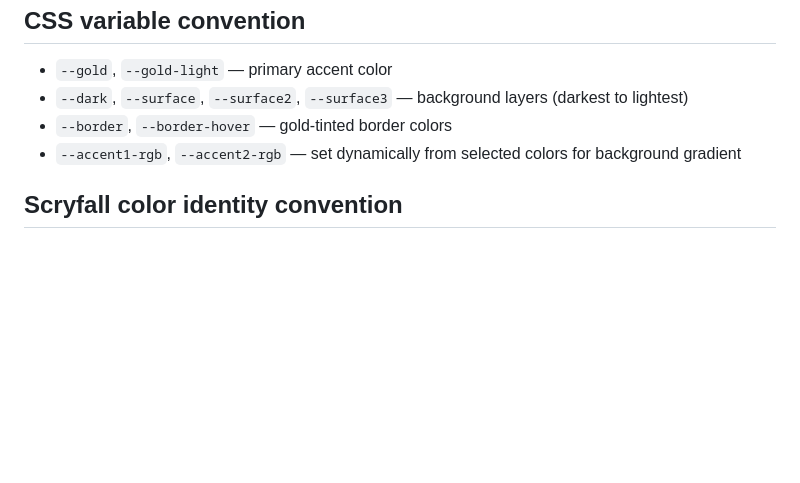
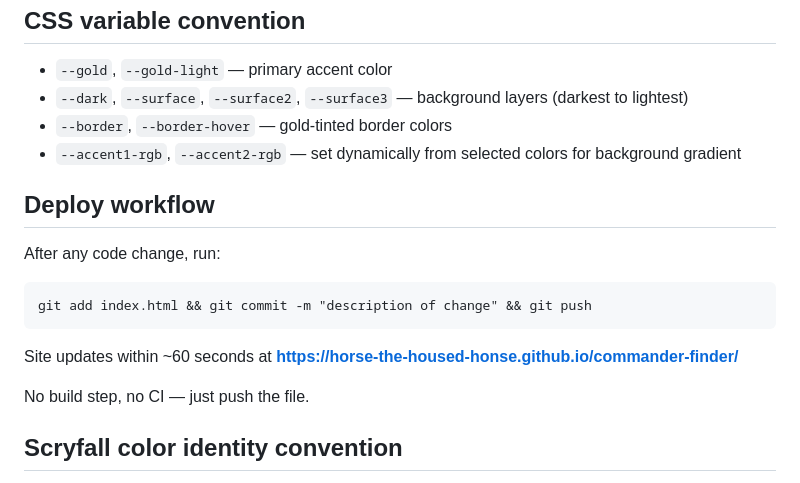
Before and after one commit to Horse-the-Housed-Honse/commander-finder, a Markdown page: CLAUDE.md, the part around the change. GitHub-like rendering; blank space fills up the shorter version.

Commit message:
Add deploy workflow to CLAUDE.md

````diff
--- a/CLAUDE.md
+++ b/CLAUDE.md
@@ -52,5 +52,14 @@ Static frontend app. No backend, no build step, no npm. Vanilla HTML/CSS/JS, dep
 - `--border`, `--border-hover` — gold-tinted border colors
 - `--accent1-rgb`, `--accent2-rgb` — set dynamically from selected colors for background gradient
 
+## Deploy workflow
+After any code change, run:
+```
+git add index.html && git commit -m "description of change" && git push
+```
+Site updates within ~60 seconds at **https://horse-the-housed-honse.github.io/commander-finder/**
+
+No build step, no CI — just push the file.
+
 ## Scryfall color identity convention
 Always stored internally as **lowercase** (`w u b r g`). Scryfall returns `color_identity` as uppercase (`["W","U","R"]`) — convert on ingest with `.map(c => c.toLowerCase())`.
````
